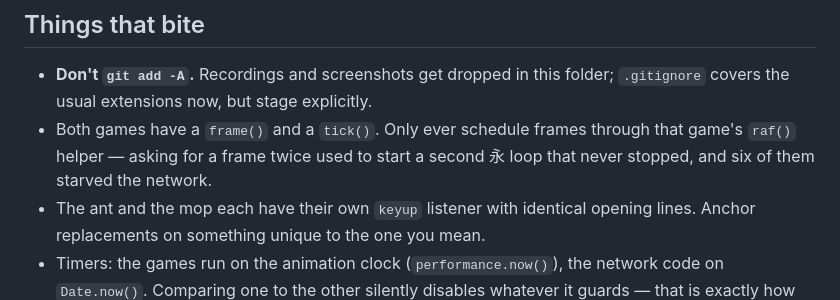
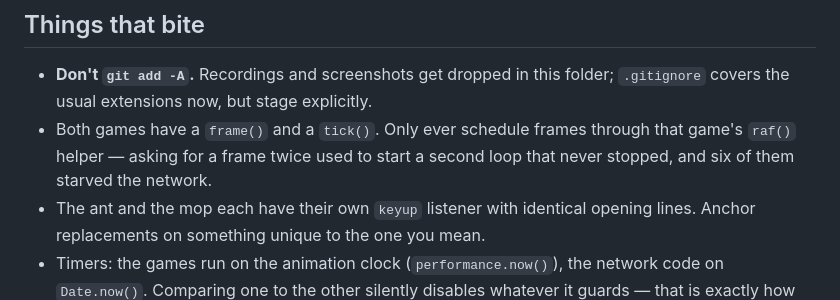
Before and after one commit to Schakka96/slowbroom, a Markdown page: docs/BUILDING.md, the part around the change. GitHub-like rendering.

Commit message:
Drop a stray character
Co-Authored-By: Claude Opus 5 <noreply@anthropic.com>
Claude-Session: https://claude.ai/code/session_016cNTNr65Ds1iUkvMxk1DuH

```diff
--- a/docs/BUILDING.md
+++ b/docs/BUILDING.md
@@ -55,8 +55,8 @@ its replacement, and the assert had been left out.
 - **Don't `git add -A`.** Recordings and screenshots get dropped in this folder;
   `.gitignore` covers the usual extensions now, but stage explicitly.
 - Both games have a `frame()` and a `tick()`. Only ever schedule frames through
-  that game's `raf()` helper — asking for a frame twice used to start a second
-  永 loop that never stopped, and six of them starved the network.
+  that game's `raf()` helper — asking for a frame twice used to start a second loop
+  that never stopped, and six of them starved the network.
 - The ant and the mop each have their own `keyup` listener with identical
   opening lines. Anchor replacements on something unique to the one you mean.
 - Timers: the games run on the animation clock (`performance.now()`), the
```
